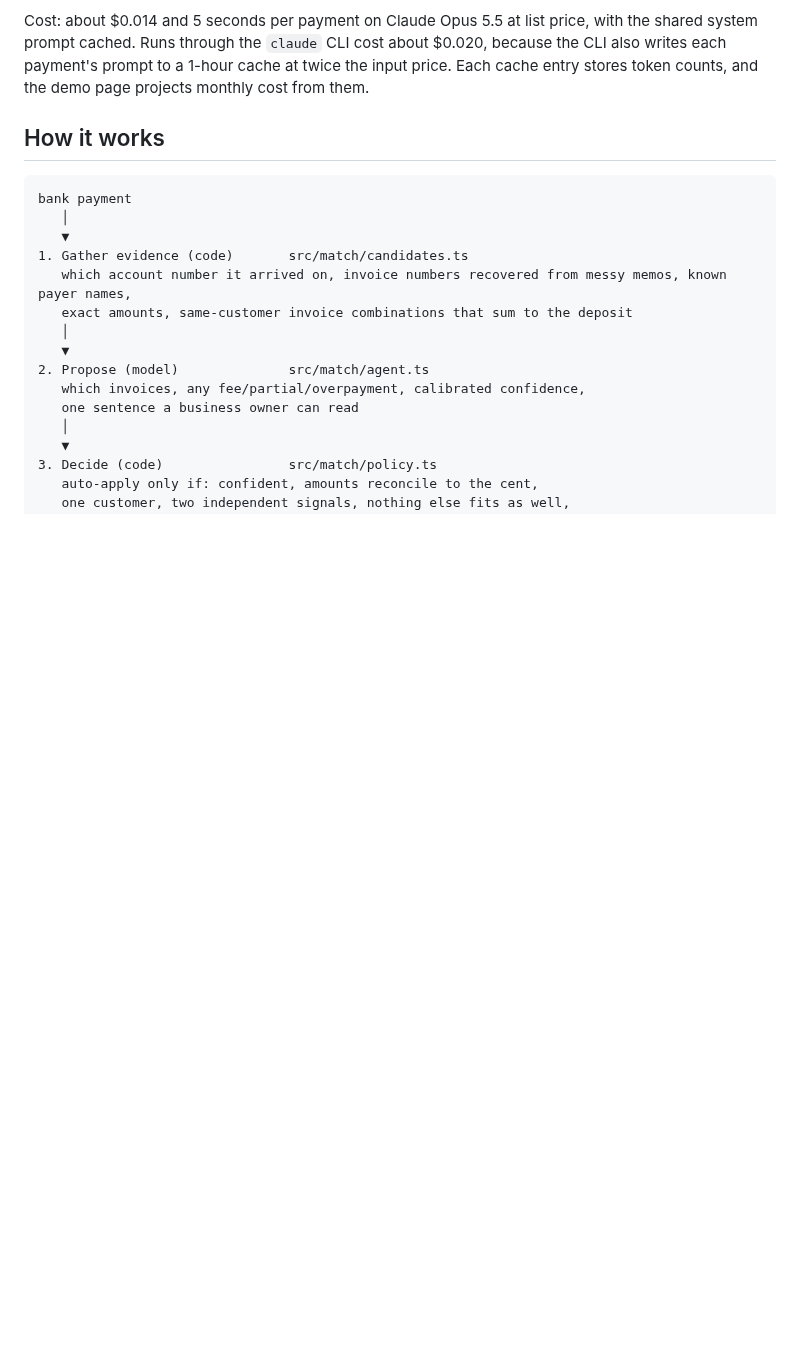
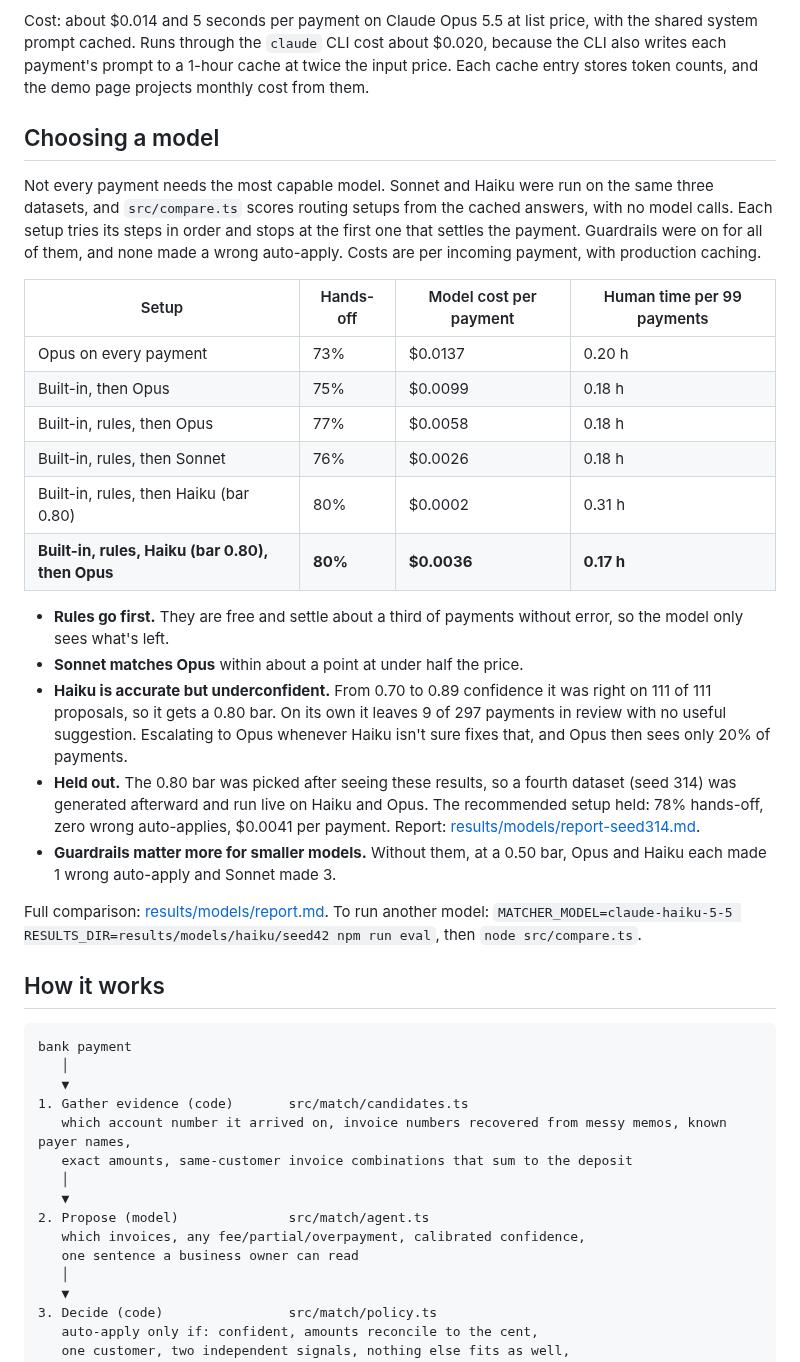
Before and after one commit to jungerland/mercury-invoicing, a Markdown page: README.md, the part around the change. Rendered like a GitHub page; blank space fills up the shorter version.

Commit message:
README and memo: model choice and routing
Co-Authored-By: Claude Opus 5.5 <noreply@anthropic.com>

```diff
--- a/README.md
+++ b/README.md
@@ -27,6 +27,27 @@ At a 0.80 bar the agent reaches 79% and 80% hands-off, still with zero wrong aut
 **Re-run.** All three datasets were run live a second time (2026-10-20) to record token counts. Agent hands-off moved by a point at most, and wrong auto-applies stayed at zero.
 
 Cost: about $0.014 and 5 seconds per payment on Claude Opus 5.5 at list price, with the shared system prompt cached. Runs through the `claude` CLI cost about $0.020, because the CLI also writes each payment's prompt to a 1-hour cache at twice the input price. Each cache entry stores token counts, and the demo page projects monthly cost from them.
+
+## Choosing a model
+
+Not every payment needs the most capable model. Sonnet and Haiku were run on the same three datasets, and `src/compare.ts` scores routing setups from the cached answers, with no model calls. Each setup tries its steps in order and stops at the first one that settles the payment. Guardrails were on for all of them, and none made a wrong auto-apply. Costs are per incoming payment, with production caching.
+
+| Setup | Hands-off | Model cost per payment | Human time per 99 payments |
+|---|---|---|---|
+| Opus on every payment | 73% | $0.0137 | 0.20 h |
+| Built-in, then Opus | 75% | $0.0099 | 0.18 h |
+| Built-in, rules, then Opus | 77% | $0.0058 | 0.18 h |
+| Built-in, rules, then Sonnet | 76% | $0.0026 | 0.18 h |
+| Built-in, rules, then Haiku (bar 0.80) | 80% | $0.0002 | 0.31 h |
+| **Built-in, rules, Haiku (bar 0.80), then Opus** | **80%** | **$0.0036** | **0.17 h** |
+
+- **Rules go first.** They are free and settle about a third of payments without error, so the model only sees what's left.
+- **Sonnet matches Opus** within about a point at under half the price.
+- **Haiku is accurate but underconfident.** From 0.70 to 0.89 confidence it was right on 111 of 111 proposals, so it gets a 0.80 bar. On its own it leaves 9 of 297 payments in review with no useful suggestion. Escalating to Opus whenever Haiku isn't sure fixes that, and Opus then sees only 20% of payments.
+- **Held out.** The 0.80 bar was picked after seeing these results, so a fourth dataset (seed 314) was generated afterward and run live on Haiku and Opus. The recommended setup held: 78% hands-off, zero wrong auto-applies, $0.0041 per payment. Report: [results/models/report-seed314.md](results/models/report-seed314.md).
+- **Guardrails matter more for smaller models.** Without them, at a 0.50 bar, Opus and Haiku each made 1 wrong auto-apply and Sonnet made 3.
+
+Full comparison: [results/models/report.md](results/models/report.md). To run another model: `MATCHER_MODEL=claude-haiku-5-5 RESULTS_DIR=results/models/haiku/seed42 npm run eval`, then `node src/compare.ts`.
 
 ## How it works
 
```
Also changed, not shown: MEMO.md (+2 -1 lines).
